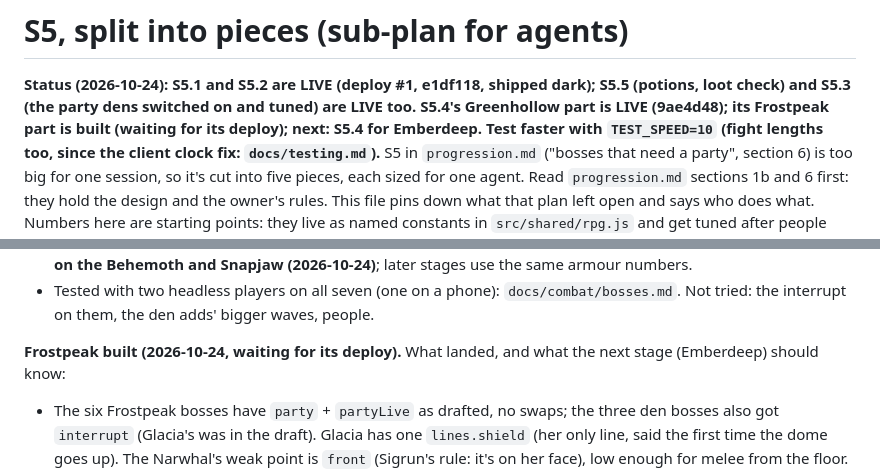
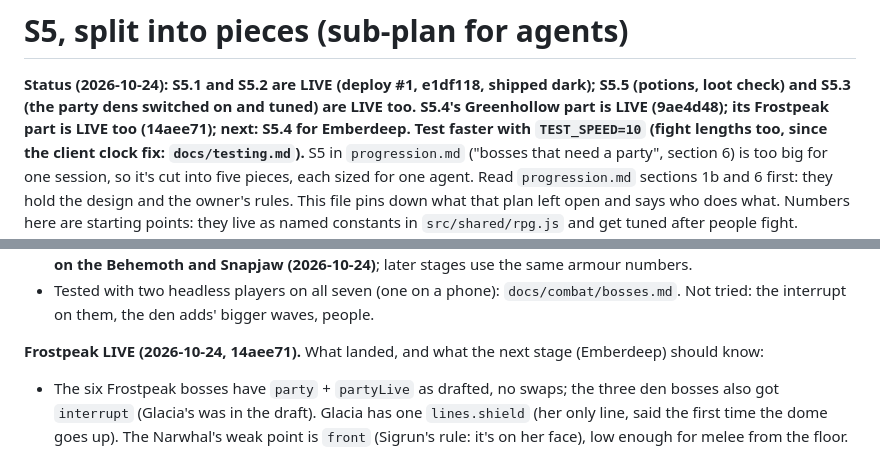
Before and after one commit to TylerGoh/vibe_coded_rpg, a Markdown page: story/s5-plan.md, 2 parts joined by grey strips. Rendered like a GitHub page.

```diff
--- a/story/s5-plan.md
+++ b/story/s5-plan.md
@@ -2,7 +2,7 @@
 
 **Status (2026-10-24): S5.1 and S5.2 are LIVE (deploy #1, e1df118, shipped dark); S5.5 (potions, loot check) and S5.3
 (the party dens switched on and tuned) are LIVE too. S5.4's Greenhollow part is LIVE (9ae4d48); its Frostpeak part
-is built (waiting for its deploy); next: S5.4 for Emberdeep. Test faster with `TEST_SPEED=10` (fight
+is LIVE too (14aee71); next: S5.4 for Emberdeep. Test faster with `TEST_SPEED=10` (fight
 lengths too, since the client clock fix: `docs/testing.md`).** S5 in `progression.md` ("bosses that need a party",
 section 6) is too big for one session, so it's cut into five pieces, each sized for one agent. Read
 `progression.md` sections 1b and 6 first: they hold the design and the owner's rules. This file pins down what
@@ -242,7 +242,7 @@ Docs: `docs/places/spine.md`, `docs/places/queensbridge.md`, `docs/combat/bosses
 - Tested with two headless players on all seven (one on a phone): `docs/combat/bosses.md`. Not tried: the interrupt on
   them, the den adds' bigger waves, people.
 
-**Frostpeak built (2026-10-24, waiting for its deploy).** What landed, and what the next stage (Emberdeep) should know:
+**Frostpeak LIVE (2026-10-24, 14aee71).** What landed, and what the next stage (Emberdeep) should know:
 - The six Frostpeak bosses have `party` + `partyLive` as drafted, no swaps; the three den bosses also got `interrupt`
   (Glacia's was in the draft). Glacia has one `lines.shield` (her only line, said the first time the dome goes up).
   The Narwhal's weak point is `front` (Sigrun's rule: it's on her face), low enough for melee from the floor.
```
Also changed, not shown: story/skills-plan.md (+11 -11 lines).
